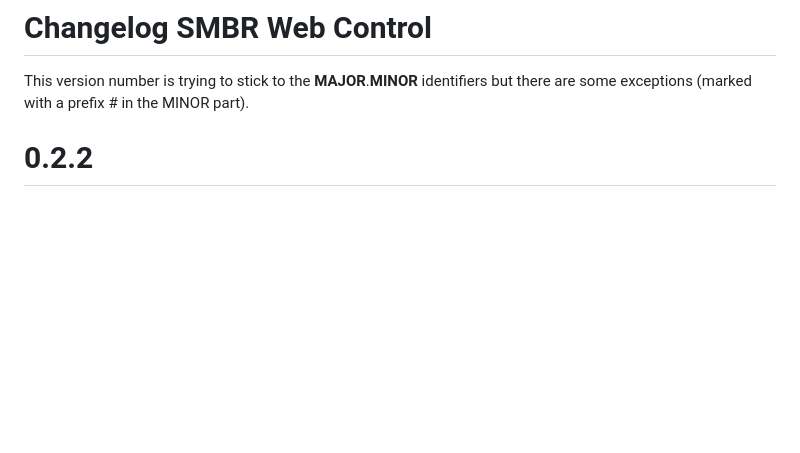
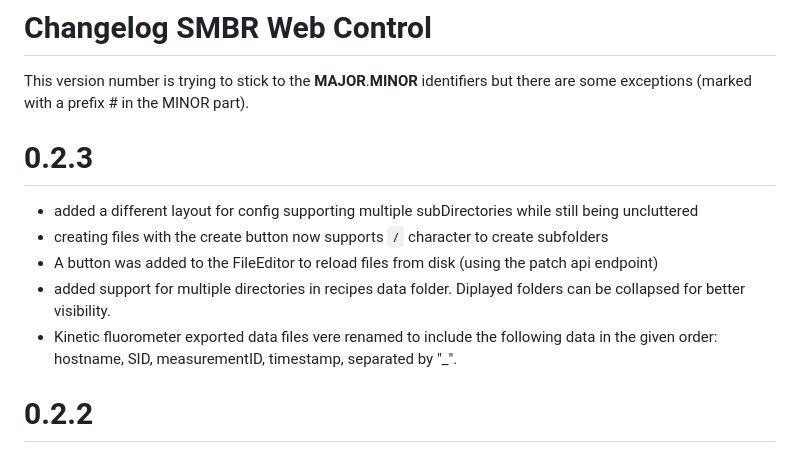
Before and after one commit to TrendBit/SMBR-web-control, a Markdown page: Changelog.md, the part around the change. Drawn GitHub-style; blank space fills up the shorter version.

Commit message:
Update to Version-0.2.3
Update to Version-0.2.3

```diff
--- a/Changelog.md
+++ b/Changelog.md
@@ -1,5 +1,12 @@
 # Changelog SMBR Web Control
 This version number is trying to stick to the __MAJOR__.__MINOR__ identifiers but there are some exceptions (marked with a prefix # in the MINOR part).
+
+# 0.2.3
+- added a different layout for config supporting multiple subDirectories while still being uncluttered
+- creating files with the create button now supports `/` character to create subfolders
+- A button was added to the FileEditor to reload files from disk (using the patch api endpoint)
+- added support for multiple directories in recipes data folder. Diplayed folders can be collapsed for better visibility.
+- Kinetic fluorometer exported data files vere renamed to include the following data in the given order: hostname, SID, measurementID, timestamp, separated by "_".
 
 # 0.2.2
 - added a warning when there are unsaved changes. Also locked the select script button when there are unsaved changes.
```
